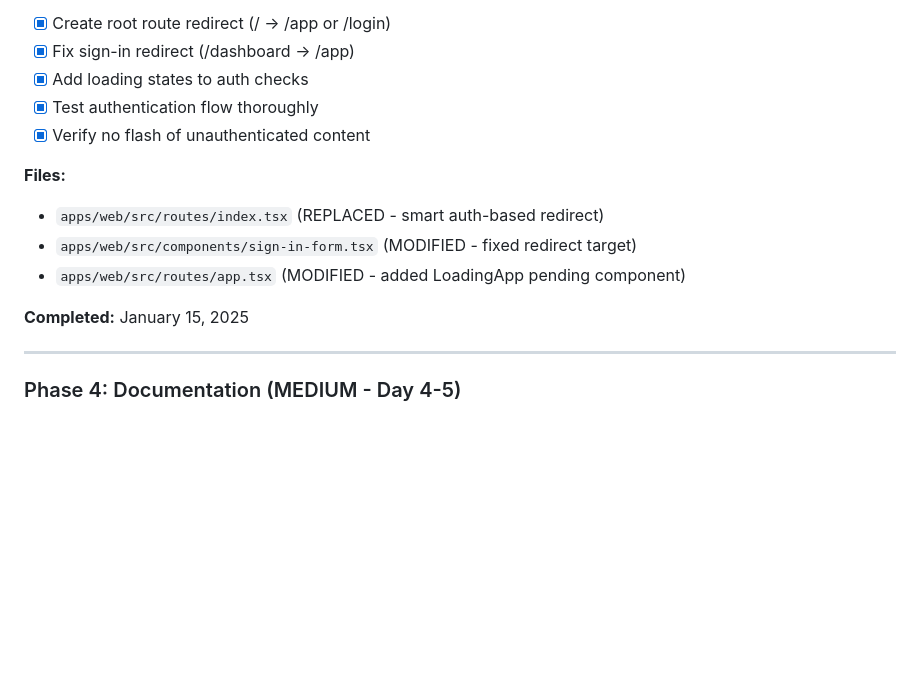
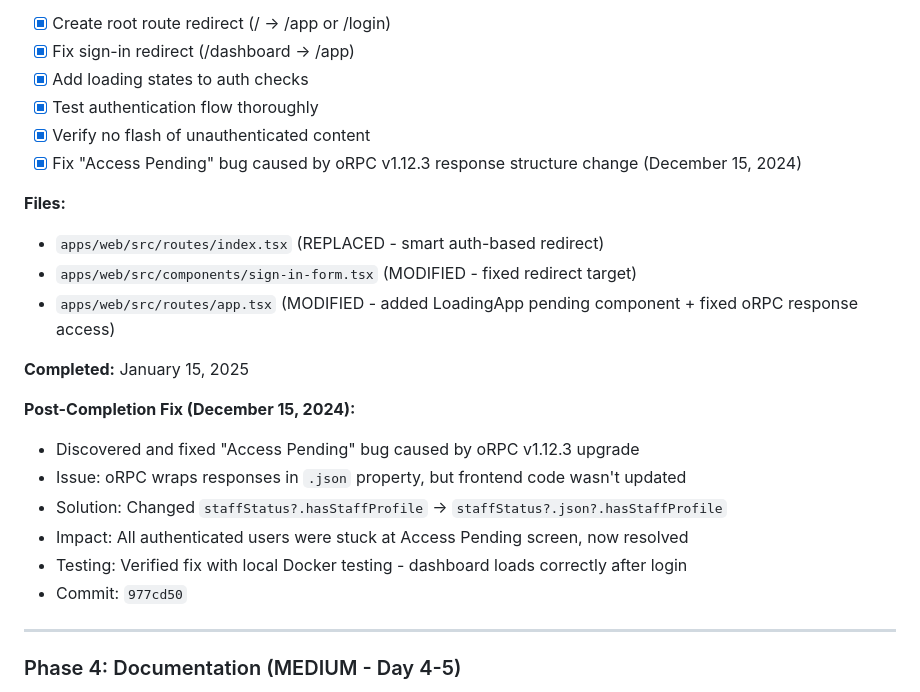
Before and after one commit to kareemschultz/SYNERGY-GY, a Markdown page: specs/implementations/PRODUCTION_DEPLOYMENT.md, the part around the change. Drawn GitHub-style; blank space fills up the shorter version.

Commit message:
docs: update PRODUCTION_DEPLOYMENT.md with Access Pending bug fix (#PROD-007)
- Added post-completion fix note to Phase 3
- Documents oRPC v1.12.3 response structure change and resolution
- Commit 977cd50 verified with local Docker testing

Co-authored-by: Claude Sonnet 4.5 <noreply@anthropic.com>

```diff
--- a/specs/implementations/PRODUCTION_DEPLOYMENT.md
+++ b/specs/implementations/PRODUCTION_DEPLOYMENT.md
@@ -165,13 +165,22 @@ Transform GK-Nexus from development to production-ready with industry-standard D
 - [x] Add loading states to auth checks
 - [x] Test authentication flow thoroughly
 - [x] Verify no flash of unauthenticated content
+- [x] Fix "Access Pending" bug caused by oRPC v1.12.3 response structure change (December 15, 2024)
 
 **Files:**
 - `apps/web/src/routes/index.tsx` (REPLACED - smart auth-based redirect)
 - `apps/web/src/components/sign-in-form.tsx` (MODIFIED - fixed redirect target)
-- `apps/web/src/routes/app.tsx` (MODIFIED - added LoadingApp pending component)
+- `apps/web/src/routes/app.tsx` (MODIFIED - added LoadingApp pending component + fixed oRPC response access)
 
 **Completed:** January 15, 2025
+
+**Post-Completion Fix (December 15, 2024):**
+- Discovered and fixed "Access Pending" bug caused by oRPC v1.12.3 upgrade
+- Issue: oRPC wraps responses in `.json` property, but frontend code wasn't updated
+- Solution: Changed `staffStatus?.hasStaffProfile` → `staffStatus?.json?.hasStaffProfile`
+- Impact: All authenticated users were stuck at Access Pending screen, now resolved
+- Testing: Verified fix with local Docker testing - dashboard loads correctly after login
+- Commit: `977cd50`
 
 ---
 
```
